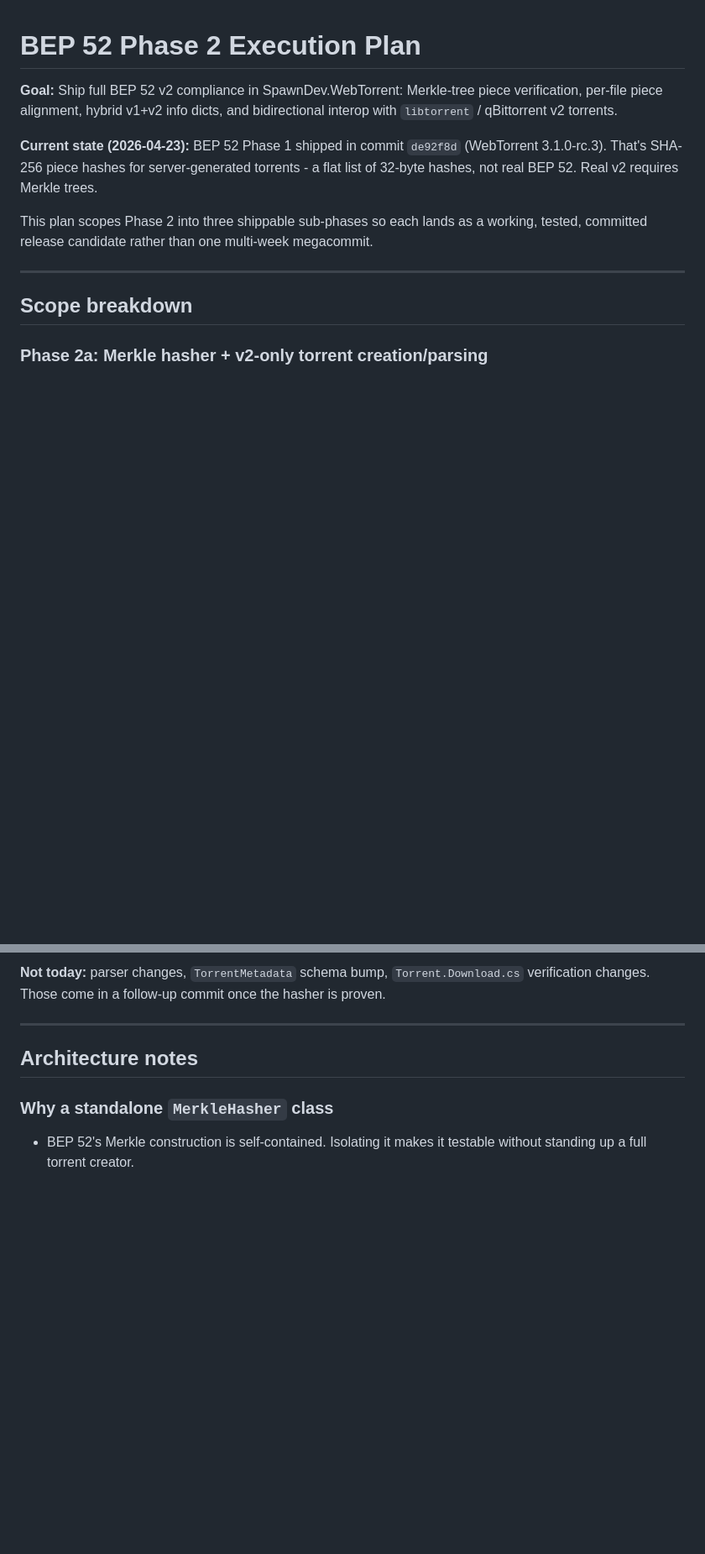
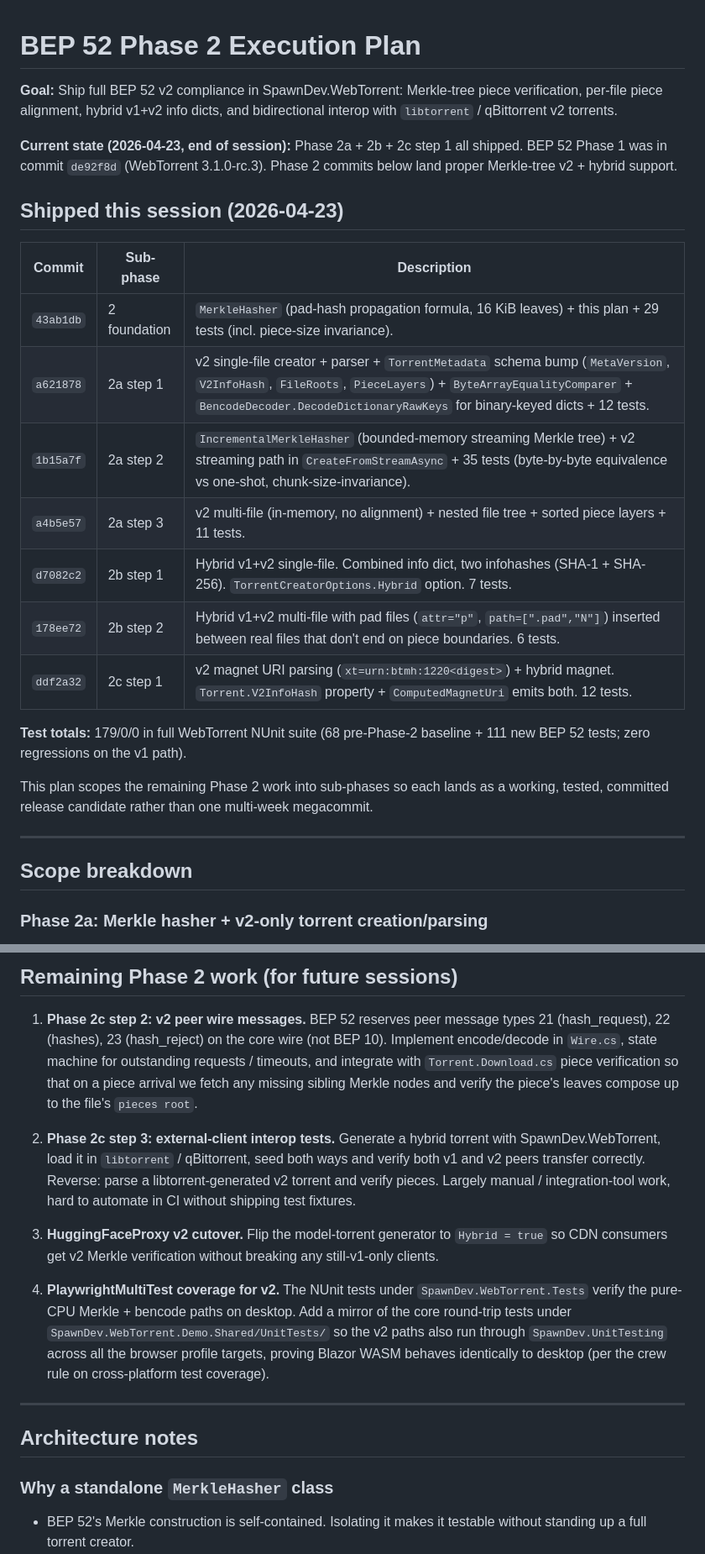
Before and after one commit to LostBeard/SpawnDev.WebTorrent, a Markdown page: Plans/bep52-phase2-execution.md, 2 parts joined by grey strips. Shown at 84% size. GitHub-like rendering; blank space fills up the shorter version.

```diff
--- a/Plans/bep52-phase2-execution.md
+++ b/Plans/bep52-phase2-execution.md
@@ -2,9 +2,23 @@
 
 **Goal:** Ship full BEP 52 v2 compliance in SpawnDev.WebTorrent: Merkle-tree piece verification, per-file piece alignment, hybrid v1+v2 info dicts, and bidirectional interop with `libtorrent` / qBittorrent v2 torrents.
 
-**Current state (2026-04-23):** BEP 52 Phase 1 shipped in commit `de92f8d` (WebTorrent 3.1.0-rc.3). That's SHA-256 piece hashes for server-generated torrents - a flat list of 32-byte hashes, not real BEP 52. Real v2 requires Merkle trees.
+**Current state (2026-04-23, end of session):** Phase 2a + 2b + 2c step 1 all shipped. BEP 52 Phase 1 was in commit `de92f8d` (WebTorrent 3.1.0-rc.3). Phase 2 commits below land proper Merkle-tree v2 + hybrid support.
 
-This plan scopes Phase 2 into three shippable sub-phases so each lands as a working, tested, committed release candidate rather than one multi-week megacommit.
+## Shipped this session (2026-04-23)
+
+| Commit | Sub-phase | Description |
+|---|---|---|
+| `43ab1db` | 2 foundation | `MerkleHasher` (pad-hash propagation formula, 16 KiB leaves) + this plan + 29 tests (incl. piece-size invariance). |
+| `a621878` | 2a step 1 | v2 single-file creator + parser + `TorrentMetadata` schema bump (`MetaVersion`, `V2InfoHash`, `FileRoots`, `PieceLayers`) + `ByteArrayEqualityComparer` + `BencodeDecoder.DecodeDictionaryRawKeys` for binary-keyed dicts + 12 tests. |
+| `1b15a7f` | 2a step 2 | `IncrementalMerkleHasher` (bounded-memory streaming Merkle tree) + v2 streaming path in `CreateFromStreamAsync` + 35 tests (byte-by-byte equivalence vs one-shot, chunk-size-invariance). |
+| `a4b5e57` | 2a step 3 | v2 multi-file (in-memory, no alignment) + nested file tree + sorted piece layers + 11 tests. |
+| `d7082c2` | 2b step 1 | Hybrid v1+v2 single-file. Combined info dict, two infohashes (SHA-1 + SHA-256). `TorrentCreatorOptions.Hybrid` option. 7 tests. |
+| `178ee72` | 2b step 2 | Hybrid v1+v2 multi-file with pad files (`attr="p"`, `path=[".pad","N"]`) inserted between real files that don't end on piece boundaries. 6 tests. |
+| `ddf2a32` | 2c step 1 | v2 magnet URI parsing (`xt=urn:btmh:1220<digest>`) + hybrid magnet. `Torrent.V2InfoHash` property + `ComputedMagnetUri` emits both. 12 tests. |
+
+**Test totals:** 179/0/0 in full WebTorrent NUnit suite (68 pre-Phase-2 baseline + 111 new BEP 52 tests; zero regressions on the v1 path).
+
+This plan scopes the remaining Phase 2 work into sub-phases so each lands as a working, tested, committed release candidate rather than one multi-week megacommit.
 
 ---
 
@@ -61,5 +73,13 @@ This plan scopes Phase 2 into three shippable sub-phases so each lands as a work
 
-**Not today:** parser changes, `TorrentMetadata` schema bump, `Torrent.Download.cs` verification changes. Those come in a follow-up commit once the hasher is proven.
+## Remaining Phase 2 work (for future sessions)
+
+1. **Phase 2c step 2: v2 peer wire messages.** BEP 52 reserves peer message types 21 (hash_request), 22 (hashes), 23 (hash_reject) on the core wire (not BEP 10). Implement encode/decode in `Wire.cs`, state machine for outstanding requests / timeouts, and integrate with `Torrent.Download.cs` piece verification so that on a piece arrival we fetch any missing sibling Merkle nodes and verify the piece's leaves compose up to the file's `pieces root`.
+
+2. **Phase 2c step 3: external-client interop tests.** Generate a hybrid torrent with SpawnDev.WebTorrent, load it in `libtorrent` / qBittorrent, seed both ways and verify both v1 and v2 peers transfer correctly. Reverse: parse a libtorrent-generated v2 torrent and verify pieces. Largely manual / integration-tool work, hard to automate in CI without shipping test fixtures.
+
+3. **HuggingFaceProxy v2 cutover.** Flip the model-torrent generator to `Hybrid = true` so CDN consumers get v2 Merkle verification without breaking any still-v1-only clients.
+
+4. **PlaywrightMultiTest coverage for v2.** The NUnit tests under `SpawnDev.WebTorrent.Tests` verify the pure-CPU Merkle + bencode paths on desktop. Add a mirror of the core round-trip tests under `SpawnDev.WebTorrent.Demo.Shared/UnitTests/` so the v2 paths also run through `SpawnDev.UnitTesting` across all the browser profile targets, proving Blazor WASM behaves identically to desktop (per the crew rule on cross-platform test coverage).
 
 ---
 
```
Also changed, not shown: other parts of Plans/bep52-phase2-execution.md (+19 -21 lines), README.md (+6 -3 lines).
